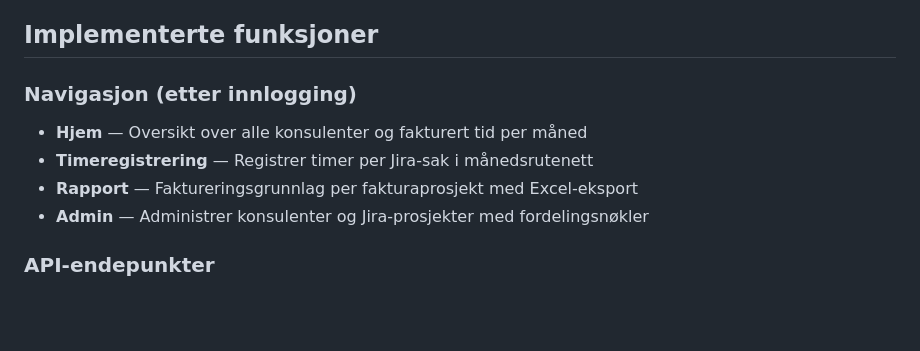
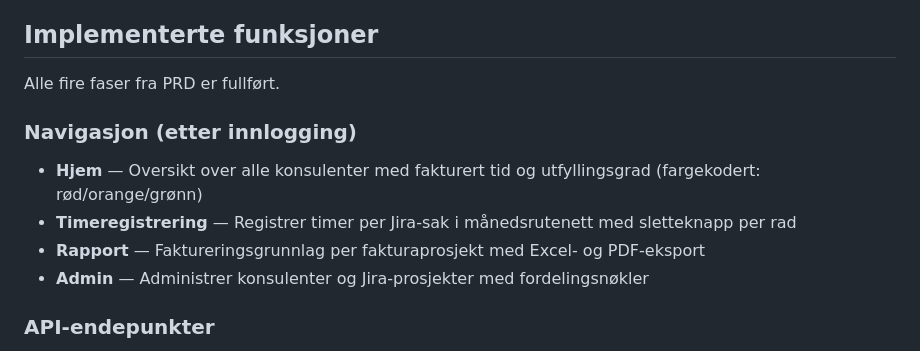
Before and after one commit to R1-2005/timereg, a Markdown page: CLAUDE.md, the part around the change. Drawn GitHub-style; blank space fills up the shorter version.

Commit message:
Oppdater dokumentasjon - alle faser fullført
- Markerer at alle fire faser fra PRD er implementert
- Dokumenterer utfyllingsgrad med fargekoding på hjem-siden
- Dokumenterer sletteknapp i timeregistrering
- Dokumenterer PDF-eksport i rapportvisningen

Co-Authored-By: Claude Opus 4.5 <noreply@anthropic.com>

```diff
--- a/CLAUDE.md
+++ b/CLAUDE.md
@@ -98,10 +98,12 @@ Ved første kjøring skal databasen seedes med:
 
 ## Implementerte funksjoner
 
+Alle fire faser fra PRD er fullført.
+
 ### Navigasjon (etter innlogging)
-- **Hjem** — Oversikt over alle konsulenter og fakturert tid per måned
-- **Timeregistrering** — Registrer timer per Jira-sak i månedsrutenett
-- **Rapport** — Faktureringsgrunnlag per fakturaprosjekt med Excel-eksport
+- **Hjem** — Oversikt over alle konsulenter med fakturert tid og utfyllingsgrad (fargekodert: rød/orange/grønn)
+- **Timeregistrering** — Registrer timer per Jira-sak i månedsrutenett med sletteknapp per rad
+- **Rapport** — Faktureringsgrunnlag per fakturaprosjekt med Excel- og PDF-eksport
 - **Admin** — Administrer konsulenter og Jira-prosjekter med fordelingsnøkler
 
 ### API-endepunkter
```
